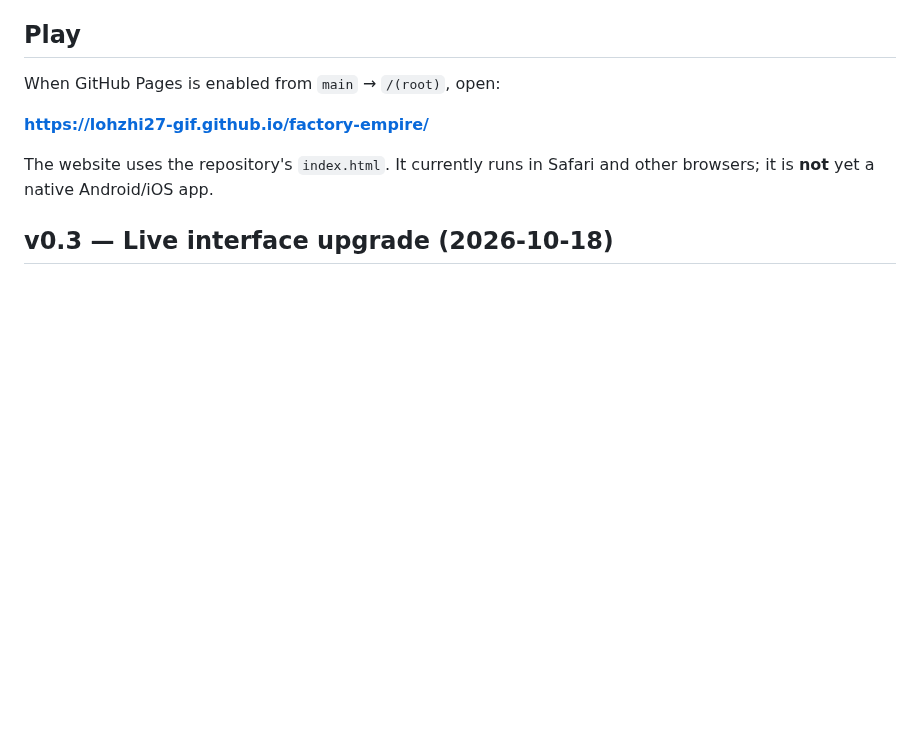
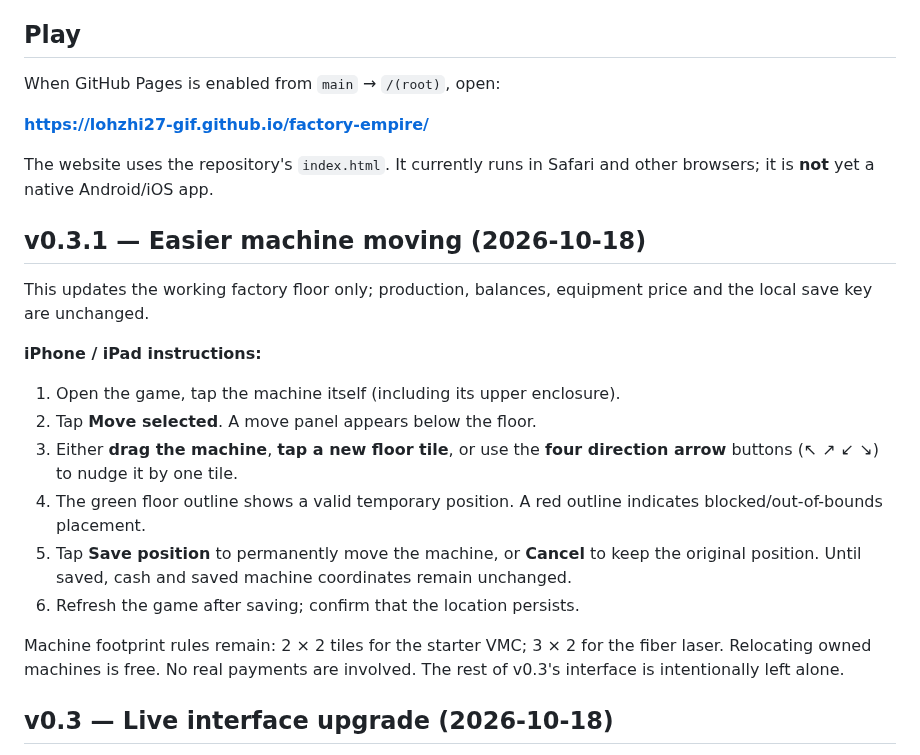
Before and after one commit to lohzhi27-gif/factory-empire, a Markdown page: README.md, the part around the change. Rendered like a GitHub page; blank space fills up the shorter version.

Commit message:
docs: explain v0.3.1 touch machine drag, arrow nudges, save and undo

```diff
--- a/README.md
+++ b/README.md
@@ -18,6 +18,21 @@ When GitHub Pages is enabled from `main` → `/(root)`, open:
 **https://lohzhi27-gif.github.io/factory-empire/**
 
 The website uses the repository's `index.html`. It currently runs in Safari and other browsers; it is **not** yet a native Android/iOS app.
+
+## v0.3.1 — Easier machine moving (2026-10-18)
+
+This updates the working factory floor only; production, balances, equipment price and the local save key are unchanged.
+
+**iPhone / iPad instructions:**
+
+1. Open the game, tap the machine itself (including its upper enclosure).
+2. Tap **Move selected**. A move panel appears below the floor.
+3. Either **drag the machine**, **tap a new floor tile**, or use the **four direction arrow** buttons (↖ ↗ ↙ ↘) to nudge it by one tile.
+4. The green floor outline shows a valid temporary position. A red outline indicates blocked/out-of-bounds placement.
+5. Tap **Save position** to permanently move the machine, or **Cancel** to keep the original position. Until saved, cash and saved machine coordinates remain unchanged.
+6. Refresh the game after saving; confirm that the location persists.
+
+Machine footprint rules remain: 2 × 2 tiles for the starter VMC; 3 × 2 for the fiber laser. Relocating owned machines is free. No real payments are involved. The rest of v0.3's interface is intentionally left alone.
 
 ## v0.3 — Live interface upgrade (2026-10-18)
 
```
